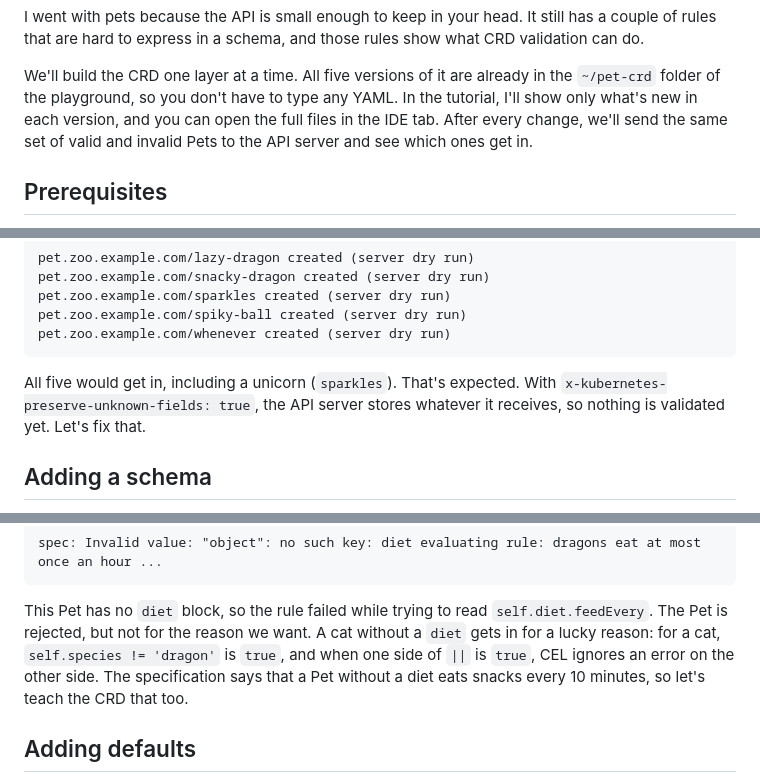
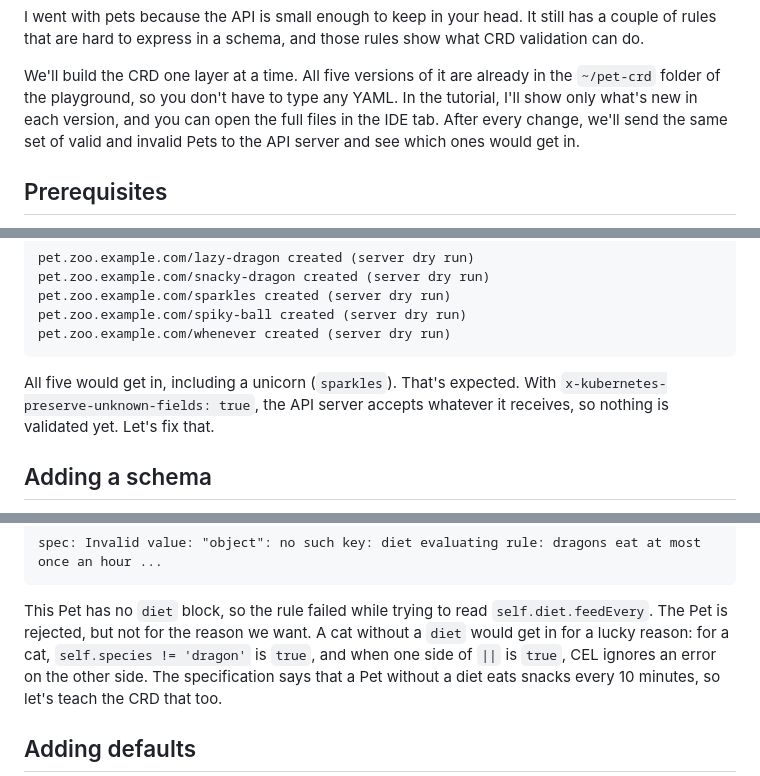
Before and after one commit to shivaswaroop40/my-iximiuz-content, a Markdown page: tutorials/open-a-kubernetes-zoo-9ad54ae8/index.md, 3 parts joined by grey strips. Drawn GitHub-style.

````diff
--- a/tutorials/open-a-kubernetes-zoo-9ad54ae8/index.md
+++ b/tutorials/open-a-kubernetes-zoo-9ad54ae8/index.md
@@ -444,7 +444,7 @@ It still has a couple of rules that are hard to express in a schema, and those r
 We'll build the CRD one layer at a time.
 All five versions of it are already in the `~/pet-crd` folder of the playground, so you don't have to type any YAML.
 In the tutorial, I'll show only what's new in each version, and you can open the full files in the IDE tab.
-After every change, we'll send the same set of valid and invalid Pets to the API server and see which ones get in.
+After every change, we'll send the same set of valid and invalid Pets to the API server and see which ones would get in.
 
 ## Prerequisites
 
@@ -621,7 +621,7 @@ pet.zoo.example.com/whenever created (server dry run)
 ```
 
 All five would get in, including a unicorn (`sparkles`).
-That's expected. With `x-kubernetes-preserve-unknown-fields: true`, the API server stores whatever it receives, so nothing is validated yet.
+That's expected. With `x-kubernetes-preserve-unknown-fields: true`, the API server accepts whatever it receives, so nothing is validated yet.
 Let's fix that.
 
 ## Adding a schema
@@ -852,7 +852,7 @@ spec: Invalid value: "object": no such key: diet evaluating rule: dragons eat at
 
 This Pet has no `diet` block, so the rule failed while trying to read `self.diet.feedEvery`.
 The Pet is rejected, but not for the reason we want.
-A cat without a `diet` gets in for a lucky reason: for a cat, `self.species != 'dragon'` is `true`,
+A cat without a `diet` would get in for a lucky reason: for a cat, `self.species != 'dragon'` is `true`,
 and when one side of `||` is `true`, CEL ignores an error on the other side.
 The specification says that a Pet without a diet eats snacks every 10 minutes, so let's teach the CRD that too.
 
````
Also changed, not shown: dev/open-a-kubernetes-zoo/tutorial.template.md (+3 -3 lines).
